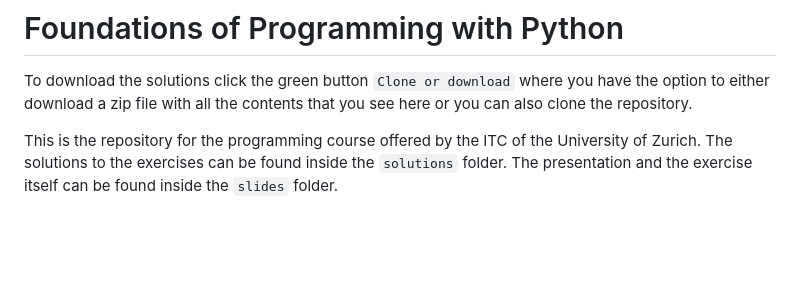
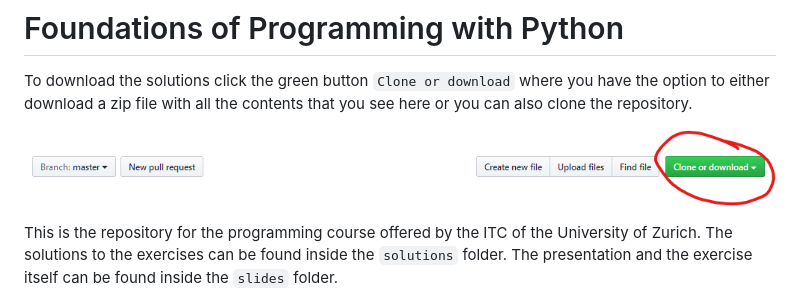
Before and after one commit to fibbo/python_basics, a Markdown page: README.md, the part around the change. GitHub-like rendering; pictures changed too: media/download.png (added); blank space fills up the shorter version.

Commit message:
does it work?

```diff
--- a/README.md
+++ b/README.md
@@ -1,6 +1,8 @@
 # Foundations of Programming with Python #
 
 To download the solutions click the green button `Clone or download` where you have the option to either download a zip file with all the contents that you see here or you can also clone the repository.
+
+![where to click](media/download.png)
 
 This is the repository for the programming course offered by the ITC of the University of Zurich. The solutions to the exercises can be found inside the `solutions` folder. The presentation and the exercise itself can be found inside the `slides` folder.
 
```
